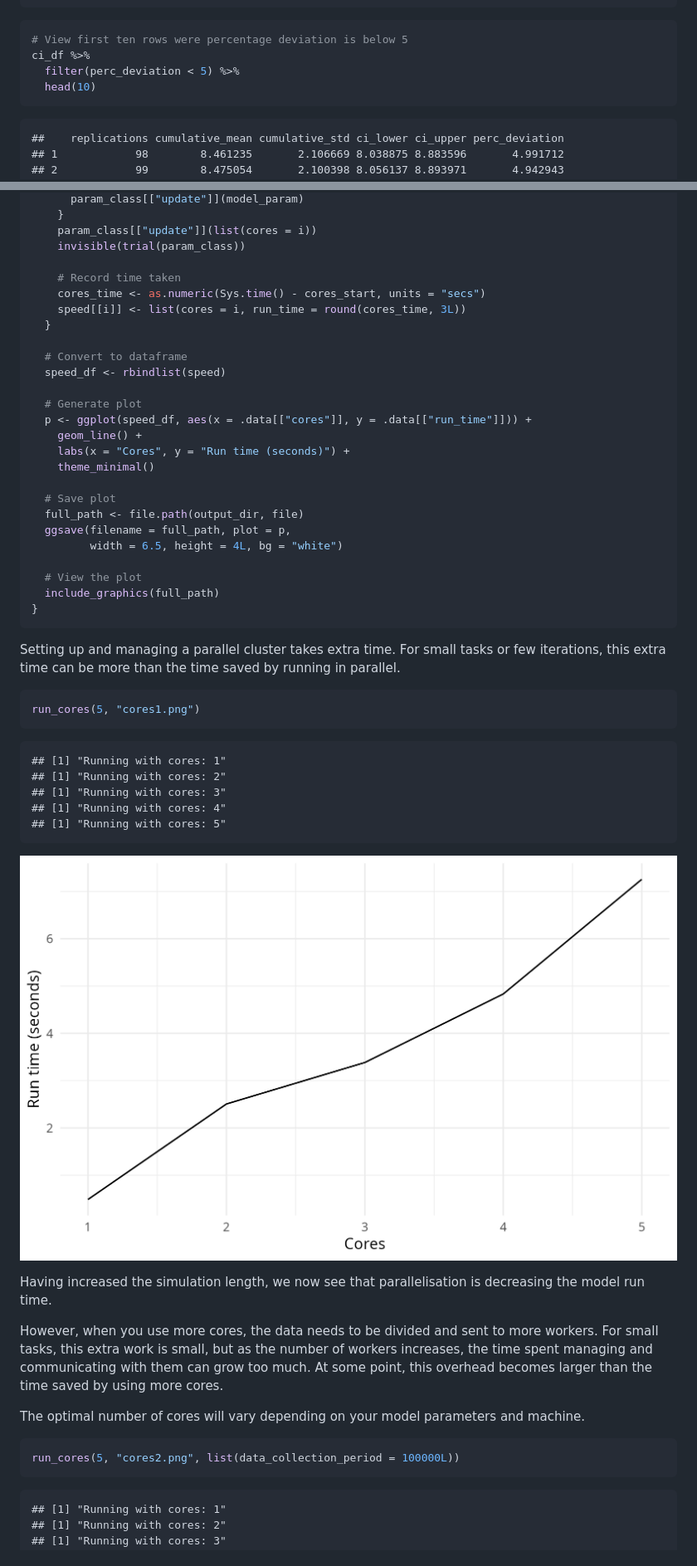
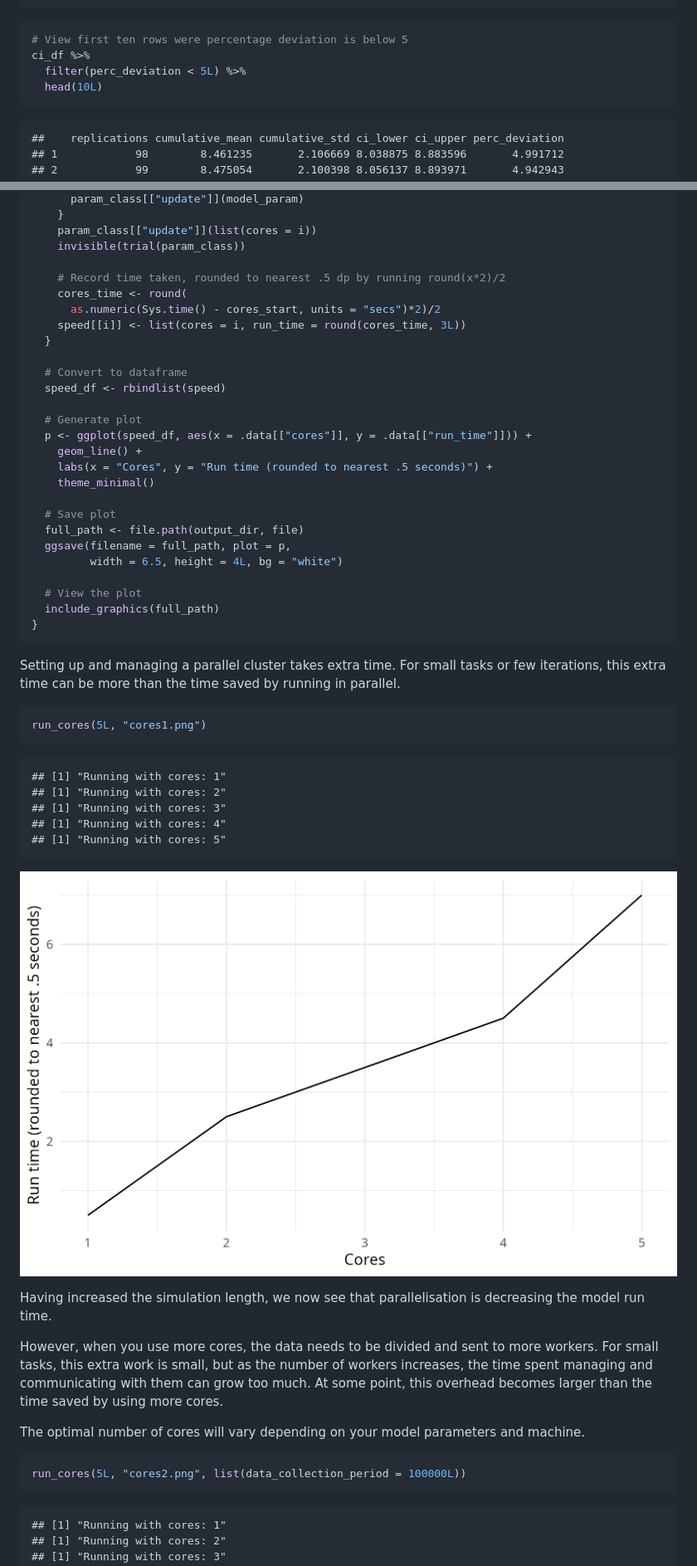
Before and after one commit to pythonhealthdatascience/rdesrap_mms, a Markdown page: rmarkdown/choosing_parameters.md, 2 parts joined by grey strips. Shown: that part at 83% size. Rendered like a GitHub page; pictures changed too: outputs/cores1.png.

````diff
--- a/rmarkdown/choosing_parameters.md
+++ b/rmarkdown/choosing_parameters.md
@@ -259,8 +258,8 @@ ci_df <- confidence_interval_method(
 ``` r
 # View first ten rows were percentage deviation is below 5
 ci_df %>%
-  filter(perc_deviation < 5) %>%
-  head(10)
+  filter(perc_deviation < 5L) %>%
+  head(10L)
 ```
 
     ##    replications cumulative_mean cumulative_std ci_lower ci_upper perc_deviation
@@ -351,8 +350,9 @@ run_cores <- function(n_cores, file, model_param = NULL) {
     param_class[["update"]](list(cores = i))
     invisible(trial(param_class))
 
-    # Record time taken
-    cores_time <- as.numeric(Sys.time() - cores_start, units = "secs")
+    # Record time taken, rounded to nearest .5 dp by running round(x*2)/2
+    cores_time <- round(
+      as.numeric(Sys.time() - cores_start, units = "secs")*2)/2
     speed[[i]] <- list(cores = i, run_time = round(cores_time, 3L))
   }
 
@@ -362,7 +362,7 @@ run_cores <- function(n_cores, file, model_param = NULL) {
   # Generate plot
   p <- ggplot(speed_df, aes(x = .data[["cores"]], y = .data[["run_time"]])) +
     geom_line() +
-    labs(x = "Cores", y = "Run time (seconds)") +
+    labs(x = "Cores", y = "Run time (rounded to nearest .5 seconds)") +
     theme_minimal()
 
   # Save plot
@@ -380,7 +380,7 @@ tasks or few iterations, this extra time can be more than the time saved
 by running in parallel.
 
 ``` r
-run_cores(5, "cores1.png")
+run_cores(5L, "cores1.png")
 ```
 
     ## [1] "Running with cores: 1"
@@ -404,7 +404,7 @@ The optimal number of cores will vary depending on your model parameters
 and machine.
 
 ``` r
-run_cores(5, "cores2.png", list(data_collection_period = 100000L))
+run_cores(5L, "cores2.png", list(data_collection_period = 100000L))
 ```
 
     ## [1] "Running with cores: 1"
````
Also changed, not shown: other parts of rmarkdown/choosing_parameters.md (+5 -6 lines), rmarkdown/analysis.md (+12 -13 lines), rmarkdown/generate_exp_results.md (+3 -4 lines), outputs/cores2.png, 7 other files.
